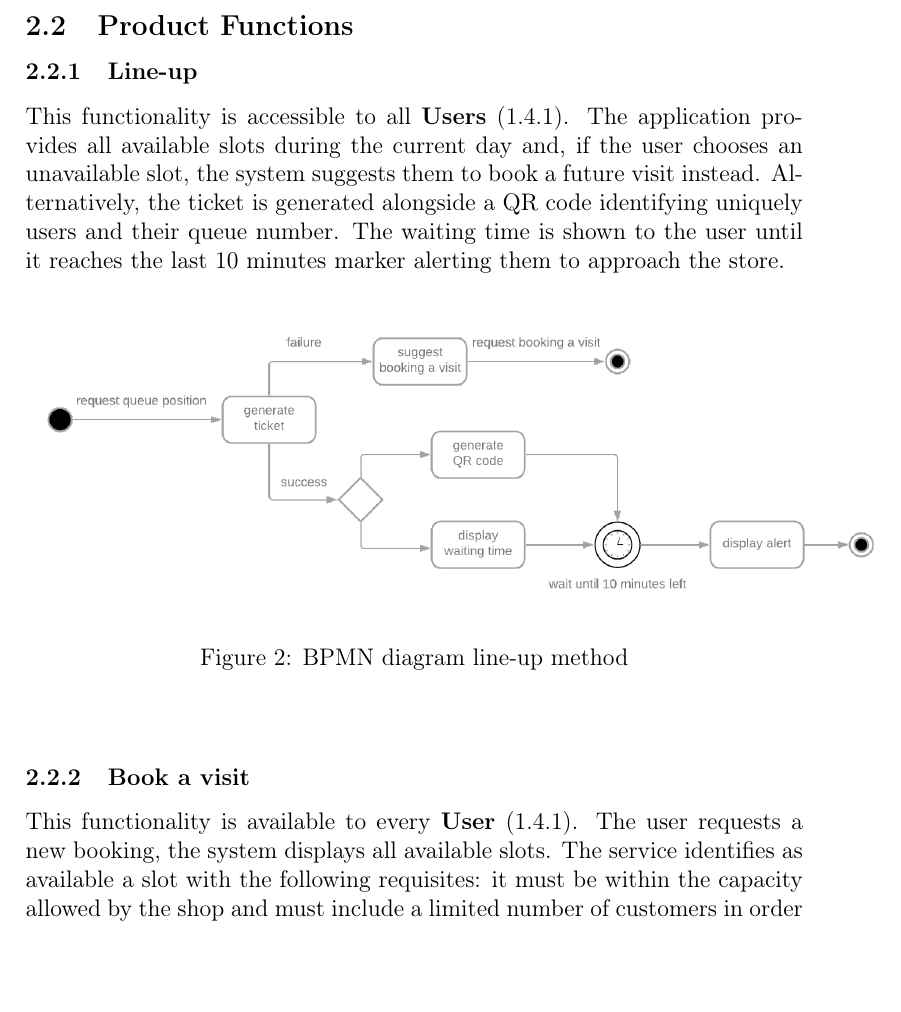
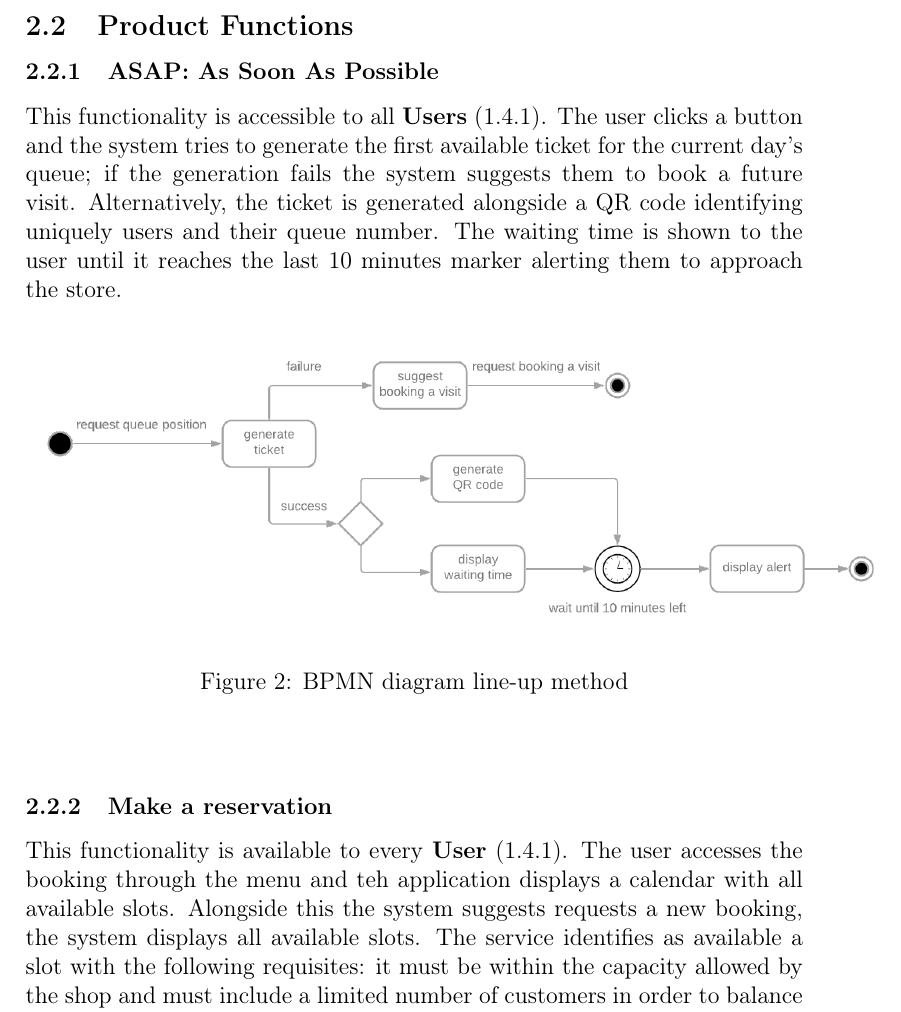
Before and after one commit to PiroX4256/SE2-Piemonti-Pirovano-Sonnino, a LaTeX document (RASD/rasd.tex): part of page 17 of 40, cut so that both start at the same text, the shorter picture padded with empty space. Compiled offline with pdfLaTeX.

Commit message:
fixed typo and changed functions

```diff
--- a/RASD/rasd.tex
+++ b/RASD/rasd.tex
@@ -248,9 +248,9 @@ Shops, instead, should have some devices connected to the service (through web i
 \subsection{Product Functions}
 \label{product_functions}
 
-\subsubsection{Line-up}
+\subsubsection{ASAP: As Soon As Possible}
 
-This functionality is accessible to all \textbf{Users} (\ref{User}). The application provides all available slots during the current day and, if the user chooses an unavailable slot, the system suggests them to book a future visit instead.
+This functionality is accessible to all \textbf{Users} (\ref{User}). The user clicks a button and the system tries to generate the first available ticket for the current day's queue; if the generation fails the system suggests them to book a future visit.
 Alternatively, the ticket is generated alongside a QR code identifying uniquely users and their queue number. The waiting time is shown to the user until it reaches the last 10 minutes marker alerting them to approach the store.
 \begin{figure}[!htb]
     \begin{center}
@@ -259,9 +259,9 @@ Alternatively, the ticket is generated alongside a QR code identifying uniquely
     \end{center}
 \end{figure}
 
-\subsubsection{Book a visit}
+\subsubsection{Make a reservation}
 \label{book_a_visit}
-This functionality is available to every \textbf{User} (\ref{User}). The user requests a new booking, the system displays all available slots. The service identifies as available a slot with the following requisites: it must be within the capacity allowed by the shop and must include a limited number of customers in order to balance the daily flow to the facility. If the slot is available the user is taken to the last step discussed later on, otherwise the application suggests different results based on the user's choice. They can filter results with the same time of the previous one and be suggested with alternative stores of the same chain or different one; if the user decides otherwise, the system displays alternative days/time slots analyzed from the customer's previous data.
+This functionality is available to every \textbf{User} (\ref{User}). The user accesses the booking through the menu and teh application displays a calendar with all available slots. Alongside this the system suggests               requests a new booking, the system displays all available slots. The service identifies as available a slot with the following requisites: it must be within the capacity allowed by the shop and must include a limited number of customers in order to balance the daily flow to the facility. If the slot is available the user is taken to the last step discussed later on, otherwise the application suggests different results based on the user's choice. They can filter results with the same time of the previous one and be suggested with alternative stores of the same chain or different one; if the user decides otherwise, the system displays alternative days/time slots analyzed from the customer's previous data.
 The last step is the optional filling of an hypothetical shopping list and the final confirmation.
 \begin{figure}[!htb]
     \begin{center}
```
Also changed, not shown: RASD/rasd.tex (6 more changed lines).
